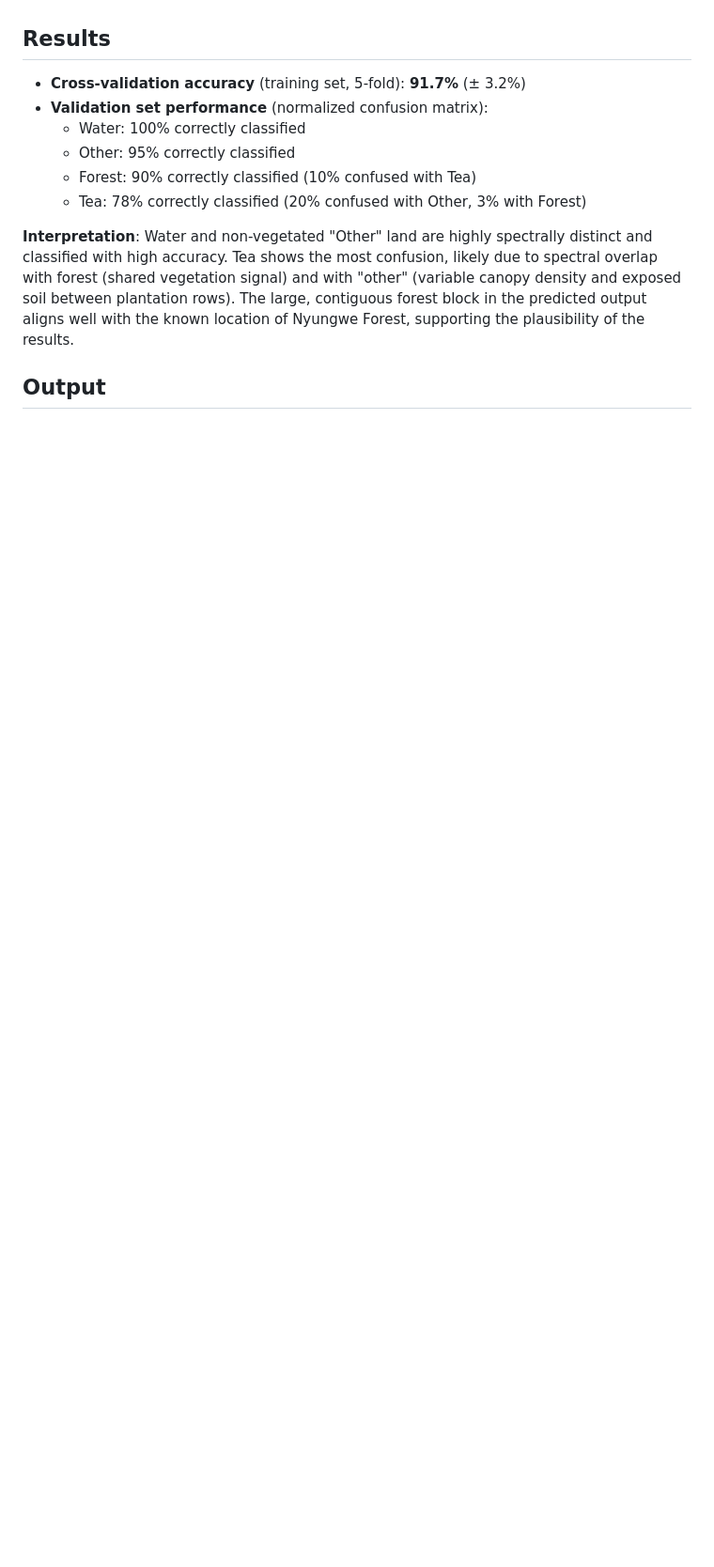
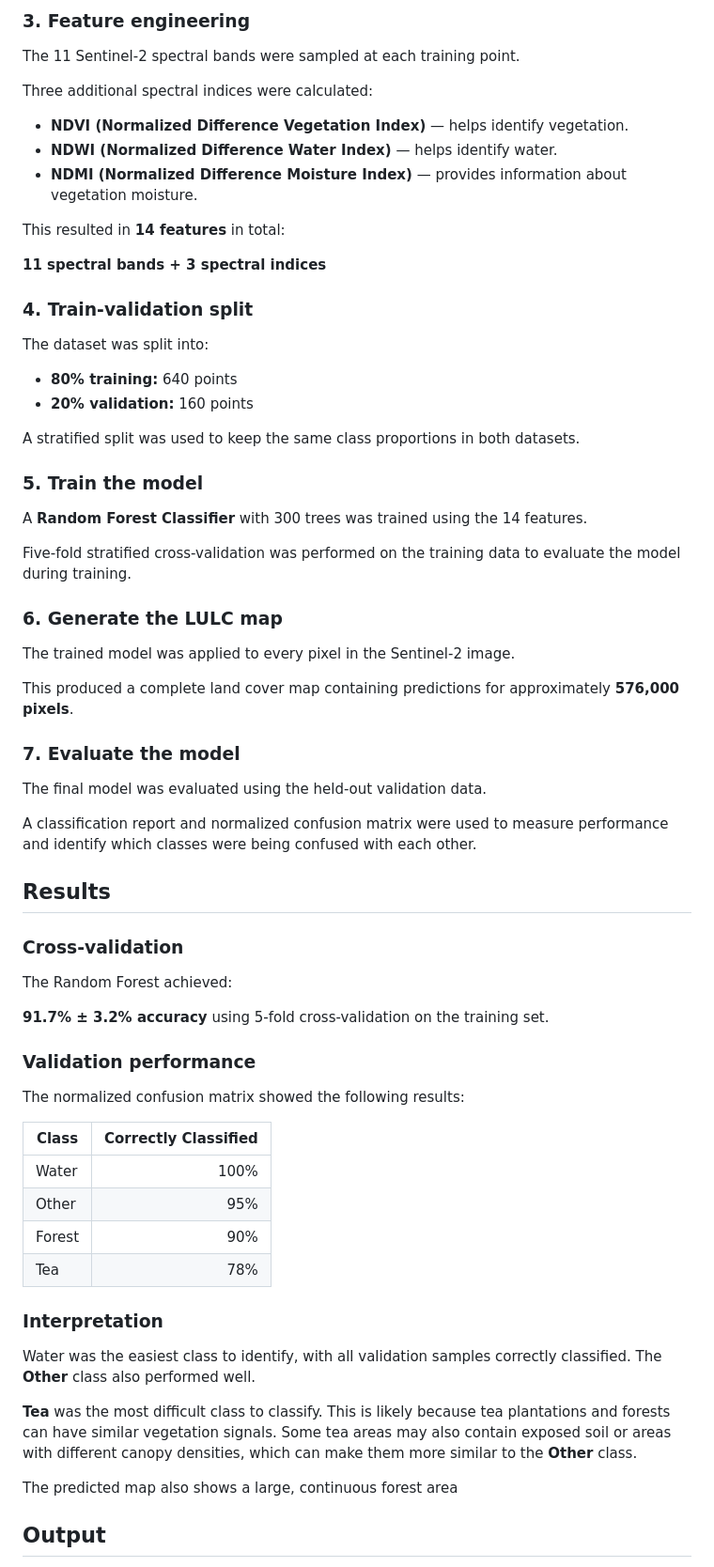
Before and after one commit to gilbert215/rwanda-lulc-classification, a Markdown page: README.md, the part around one of its changes. Shown at 94% size. Drawn GitHub-style; blank space fills up the shorter version.

```diff
--- a/README.md
+++ b/README.md
@@ -49,17 +76,69 @@ conda install -c conda-forge geopandas rasterio shapely fiona scikit-learn panda
+### 3. Feature engineering
+
+The 11 Sentinel-2 spectral bands were sampled at each training point.
+
+Three additional spectral indices were calculated:
+
+* **NDVI (Normalized Difference Vegetation Index)** — helps identify vegetation.
+* **NDWI (Normalized Difference Water Index)** — helps identify water.
+* **NDMI (Normalized Difference Moisture Index)** — provides information about vegetation moisture.
+
+This resulted in **14 features** in total:
+
+**11 spectral bands + 3 spectral indices**
+
+### 4. Train-validation split
+
+The dataset was split into:
+
+* **80% training:** 640 points
+* **20% validation:** 160 points
+
+A stratified split was used to keep the same class proportions in both datasets.
+
+### 5. Train the model
+
+A **Random Forest Classifier** with 300 trees was trained using the 14 features.
+
+Five-fold stratified cross-validation was performed on the training data to evaluate the model during training.
+
+### 6. Generate the LULC map
+
+The trained model was applied to every pixel in the Sentinel-2 image.
+
+This produced a complete land cover map containing predictions for approximately **576,000 pixels**.
+
+### 7. Evaluate the model
+
+The final model was evaluated using the held-out validation data.
+
+A classification report and normalized confusion matrix were used to measure performance and identify which classes were being confused with each other.
 
 ## Results
-- **Cross-validation accuracy** (training set, 5-fold): **91.7%** (± 3.2%)
-- **Validation set performance** (normalized confusion matrix):
-  - Water: 100% correctly classified
-  - Other: 95% correctly classified
-  - Forest: 90% correctly classified (10% confused with Tea)
-  - Tea: 78% correctly classified (20% confused with Other, 3% with Forest)
 
-**Interpretation**: Water and non-vegetated "Other" land are highly spectrally
-distinct and classified with high accuracy. Tea shows the most confusion, likely
-due to spectral overlap with forest (shared vegetation signal) and with "other"
-(variable canopy density and exposed soil between plantation rows). The large,
-contiguous forest block in the predicted output aligns well with the known
-location of Nyungwe Forest, supporting the plausibility of the results.
+### Cross-validation
 
+The Random Forest achieved:
+
+**91.7% ± 3.2% accuracy** using 5-fold cross-validation on the training set.
+
+### Validation performance
+
+The normalized confusion matrix showed the following results:
+
+| Class  | Correctly Classified |
+| ------ | -------------------: |
+| Water  |                 100% |
+| Other  |                  95% |
+| Forest |                  90% |
+| Tea    |                  78% |
+
+
+### Interpretation
+
+Water was the easiest class to identify, with all validation samples correctly classified. The **Other** class also performed well.
+
+**Tea** was the most difficult class to classify. This is likely because tea plantations and forests can have similar vegetation signals. Some tea areas may also contain exposed soil or areas with different canopy densities, which can make them more similar to the **Other** class.
+
+The predicted map also shows a large, continuous forest area
 ## Output
```
Also changed, not shown: other parts of README.md (+92 -44 lines).
